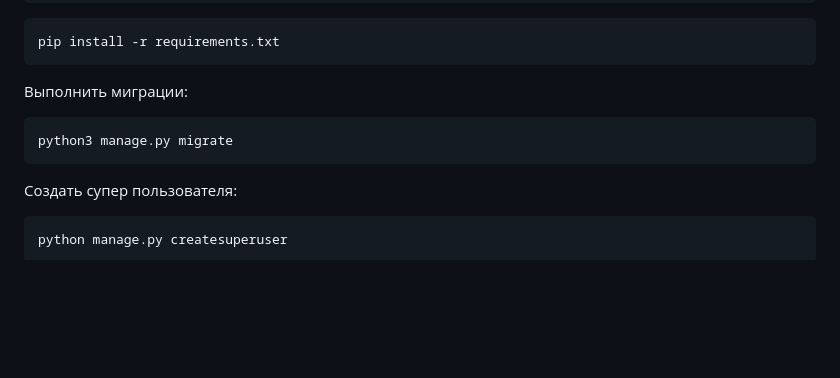
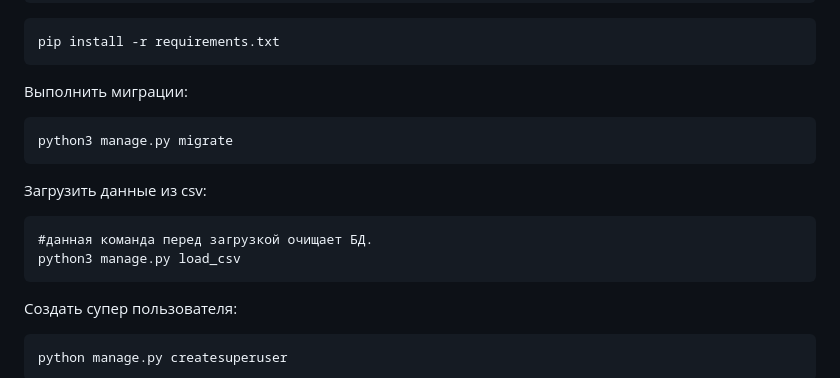
Before and after one commit to nuclear0077/api_yamdb, a Markdown page: README.md, the part around the change. GitHub-like rendering; blank space fills up the shorter version.

````diff
--- a/README.md
+++ b/README.md
@@ -58,6 +58,13 @@ pip install -r requirements.txt
 python3 manage.py migrate
 ```
 
+Загрузить данные из csv:
+
+```
+#данная команда перед загрузкой очищает БД.
+python3 manage.py load_csv
+```
+
 Создать супер пользователя:
 
 ```
````
